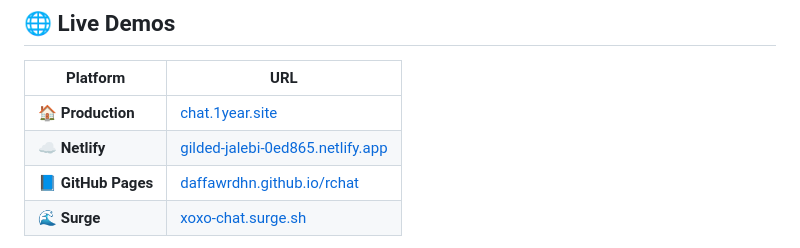
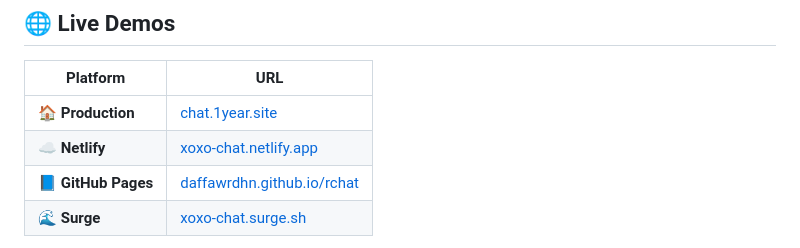
Before and after one commit to daffawrdhn/rchat, a Markdown page: README.md, the part around the change. Drawn GitHub-style.

Commit message:
update Netlify demo URL to xoxo-chat.netlify.app

```diff
--- a/README.md
+++ b/README.md
@@ -309,7 +309,7 @@ Always configure your cloud provider's network firewall (Security Group / Inboun
 | Platform | URL |
 |---|---|
 | 🏠 **Production** | [chat.1year.site](https://chat.1year.site) |
-| ☁️ **Netlify** | [gilded-jalebi-0ed865.netlify.app](https://gilded-jalebi-0ed865.netlify.app) |
+| ☁️ **Netlify** | [xoxo-chat.netlify.app](https://xoxo-chat.netlify.app) |
 | 📘 **GitHub Pages** | [daffawrdhn.github.io/rchat](https://daffawrdhn.github.io/rchat) |
 | 🌊 **Surge** | [xoxo-chat.surge.sh](https://xoxo-chat.surge.sh) |
 
```
